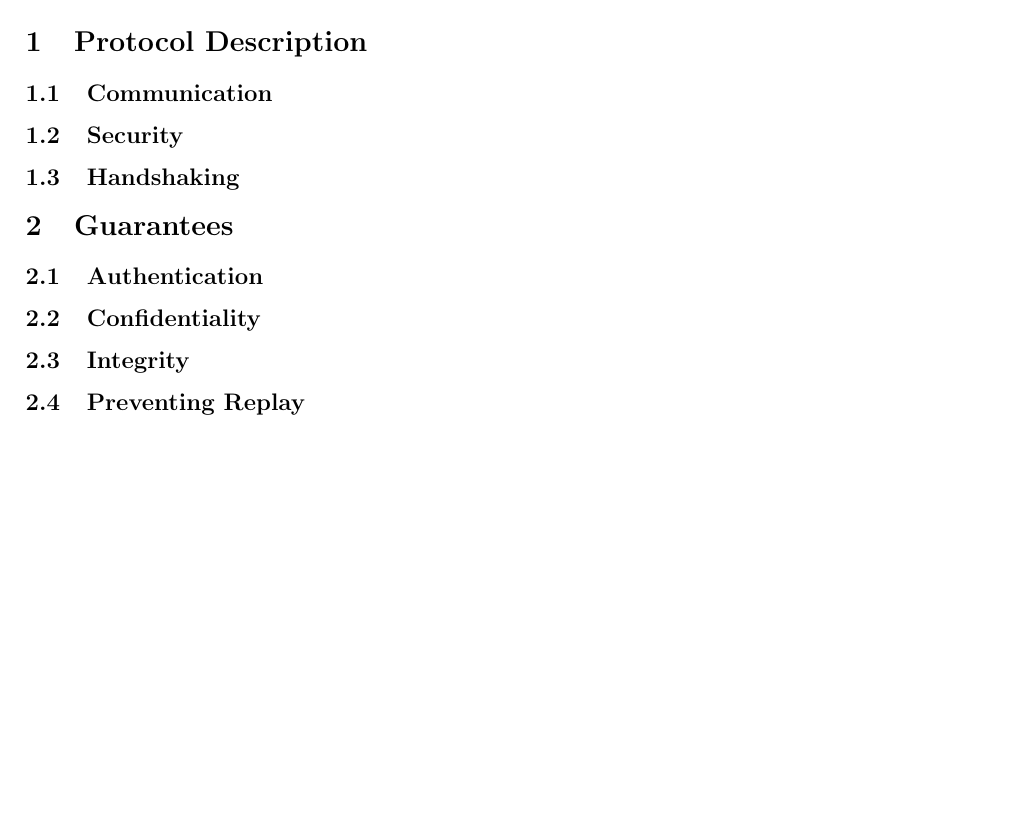
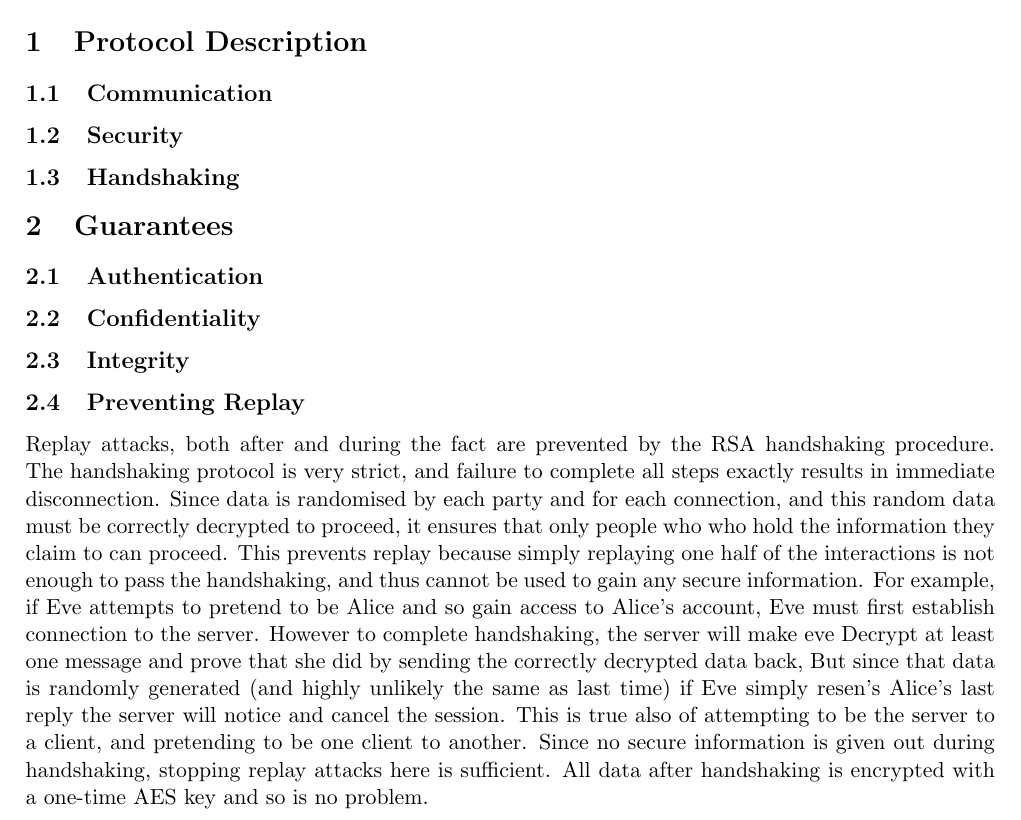
Before and after one commit to scyptnex/projectmb, a LaTeX document (ref/documentation.tex): part of the page, cut so that both start at the same text, the shorter picture padded with empty space. Compiled offline with pdfLaTeX.

Commit message:
added the 'preventing replay' section for alex
Our protocol (if you implement it as i described it, with the last step being AES not RSA) provides all of the required components and with minor modification will provide True Authenticity (i.e. prevent man-in-the-middle)

We can provide true authenticity by making sure eveyone only ever uses one RSA key (the same key to connect to server and to handshake with clients), the server is in charge of relaying public keys to clients ON THEIR BEHALF when a client-client communication is requested and then the clients proceed skipping the initial sending of public keys in the clear.

This effectively says, if the server is given limited trust, then all clients who i initiate communication with over the server are completely trusted

But since this level of authenticity is not required (we only have to ensure public key exchange does not compromise security) this is an extension, shouldnt waste time on it

```diff
--- a/ref/documentation.tex
+++ b/ref/documentation.tex
@@ -32,5 +32,13 @@
 \subsection{Confidentiality}
 \subsection{Integrity}
 \subsection{Preventing Replay}
+Replay attacks, both after and during the fact are prevented by the RSA handshaking procedure.
+The handshaking protocol is very strict, and failure to complete all steps exactly results in immediate disconnection.
+Since data is randomised by each party and for each connection, and this random data must be correctly decrypted to proceed, it ensures that only people who who hold the information they claim to can proceed.
+This prevents replay because simply replaying one half of the interactions is not enough to pass the handshaking, and thus cannot be used to gain any secure information.
+For example, if Eve attempts to pretend to be Alice and so gain access to Alice's account, Eve must first establish connection to the server.
+However to complete handshaking, the server will make eve Decrypt at least one message and prove that she did by sending the correctly decrypted data back, But since that data is randomly generated (and highly unlikely the same as last time) if Eve simply resen's Alice's last reply the server will notice and cancel the session.
+This is true also of attempting to be the server to a client, and pretending to be one client to another.
+Since no secure information is given out during handshaking, stopping replay attacks here is sufficient.  All data after handshaking is encrypted with a one-time AES key and so is no problem.
 
 \end{document}
```
